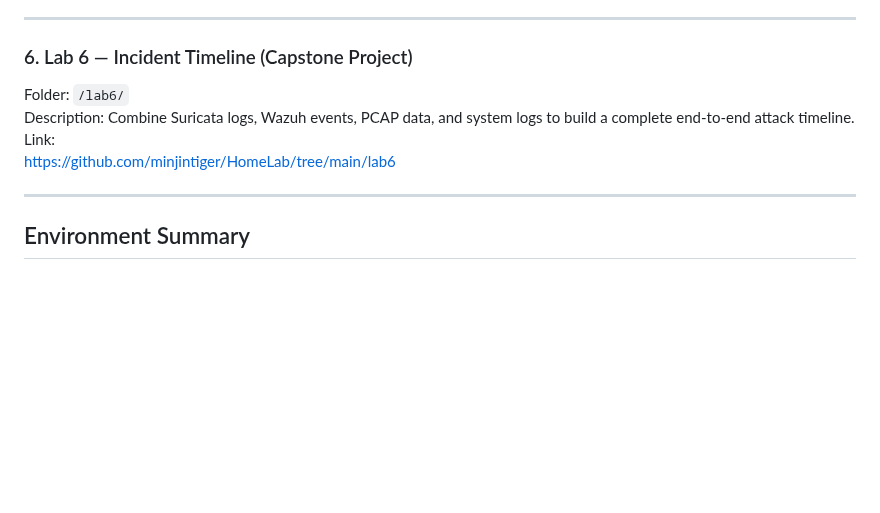
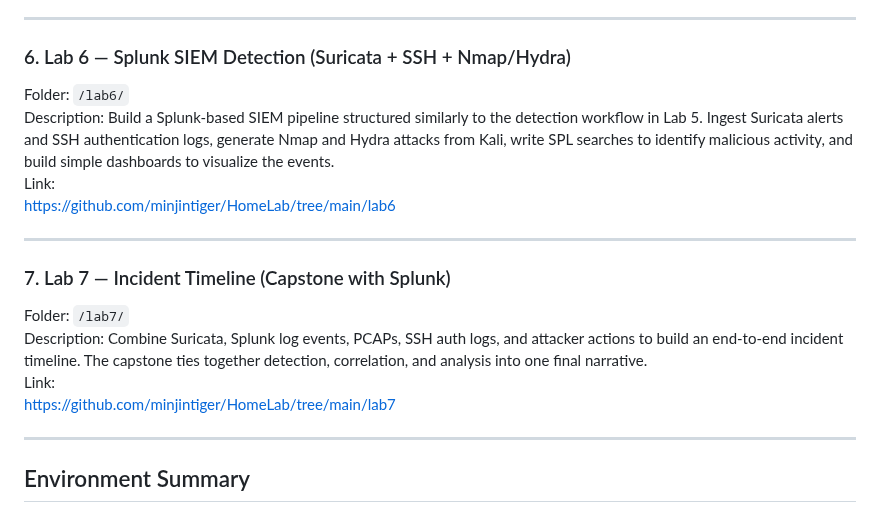
Before and after one commit to minjintiger/HomeLab, a Markdown page: README.md, the part around the change. GitHub-like rendering; blank space fills up the shorter version.

Commit message:
Revise Lab 6 and add Lab 7 information
Updated Lab 6 and added Lab 7 details to the README.

```diff
--- a/README.md
+++ b/README.md
@@ -58,11 +58,19 @@ https://github.com/minjintiger/HomeLab/tree/main/lab5
 
 ---
 
-### 6. Lab 6 — Incident Timeline (Capstone Project)
+### 6. Lab 6 — Splunk SIEM Detection (Suricata + SSH + Nmap/Hydra)
 Folder: `/lab6/`
-Description: Combine Suricata logs, Wazuh events, PCAP data, and system logs to build a complete end-to-end attack timeline.
+Description: Build a Splunk-based SIEM pipeline structured similarly to the detection workflow in Lab 5. Ingest Suricata alerts and SSH authentication logs, generate Nmap and Hydra attacks from Kali, write SPL searches to identify malicious activity, and build simple dashboards to visualize the events.
 Link:
 https://github.com/minjintiger/HomeLab/tree/main/lab6
+
+---
+
+### 7. Lab 7 — Incident Timeline (Capstone with Splunk)
+Folder: `/lab7/`
+Description: Combine Suricata, Splunk log events, PCAPs, SSH auth logs, and attacker actions to build an end-to-end incident timeline. The capstone ties together detection, correlation, and analysis into one final narrative.
+Link:
+https://github.com/minjintiger/HomeLab/tree/main/lab7
 
 ---
 
```
